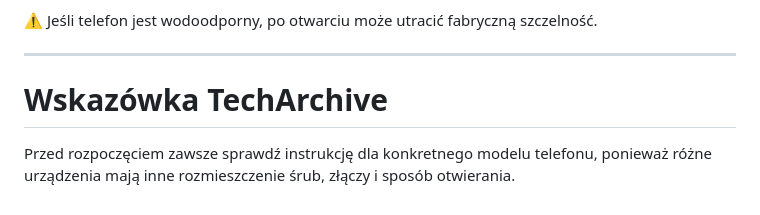
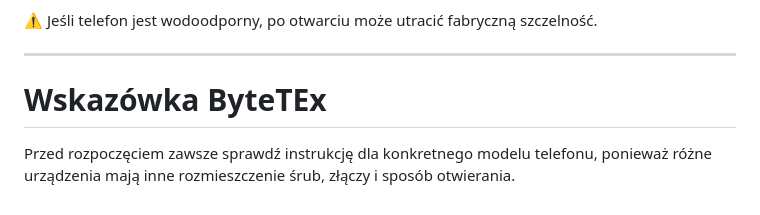
Before and after one commit to TheMoroxi/ByteTEx, a Markdown page: samsung-bateria.md, the part around the change. GitHub-like rendering.

Commit message:
Restore content in samsung-bateria.md

```diff
--- a/samsung-bateria.md
+++ b/samsung-bateria.md
@@ -133,6 +133,6 @@ Sprawdź:
 
 ---
 
-# Wskazówka TechArchive
+# Wskazówka ByteTEx
 
 Przed rozpoczęciem zawsze sprawdź instrukcję dla konkretnego modelu telefonu, ponieważ różne urządzenia mają inne rozmieszczenie śrub, złączy i sposób otwierania.
```
